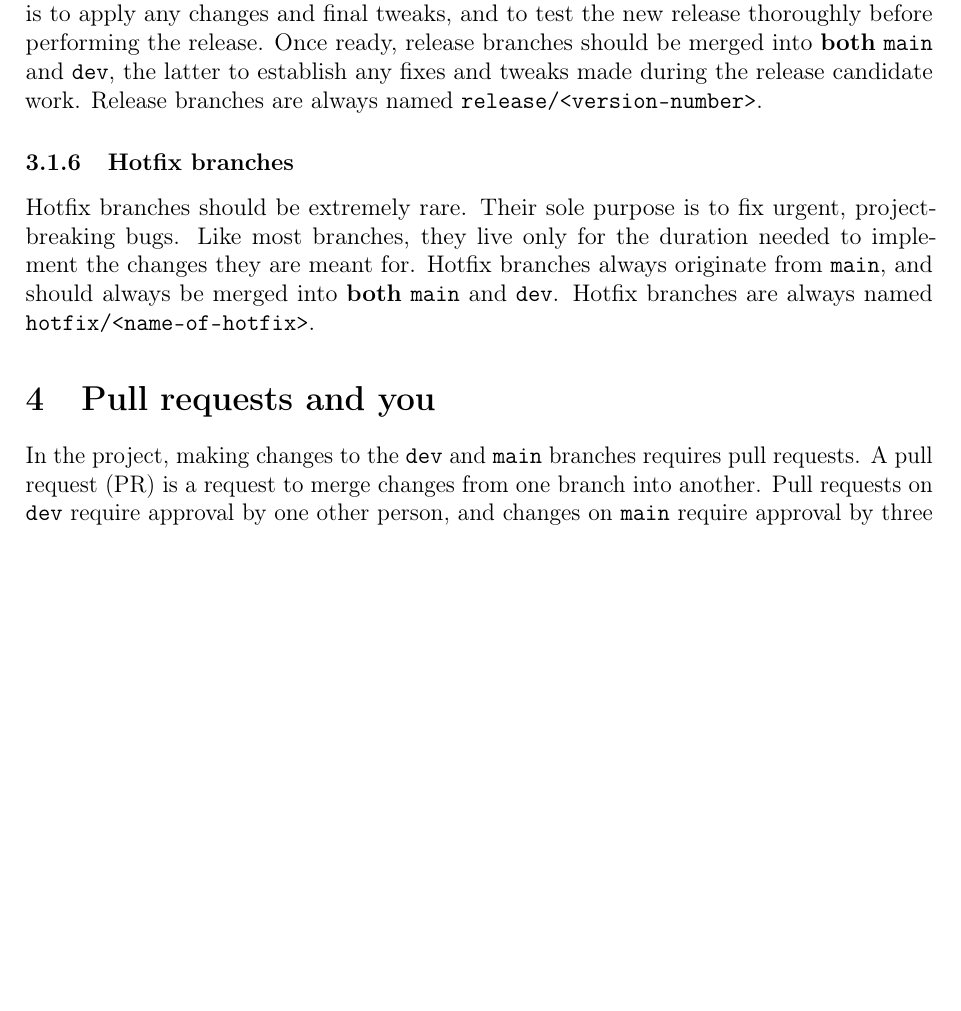
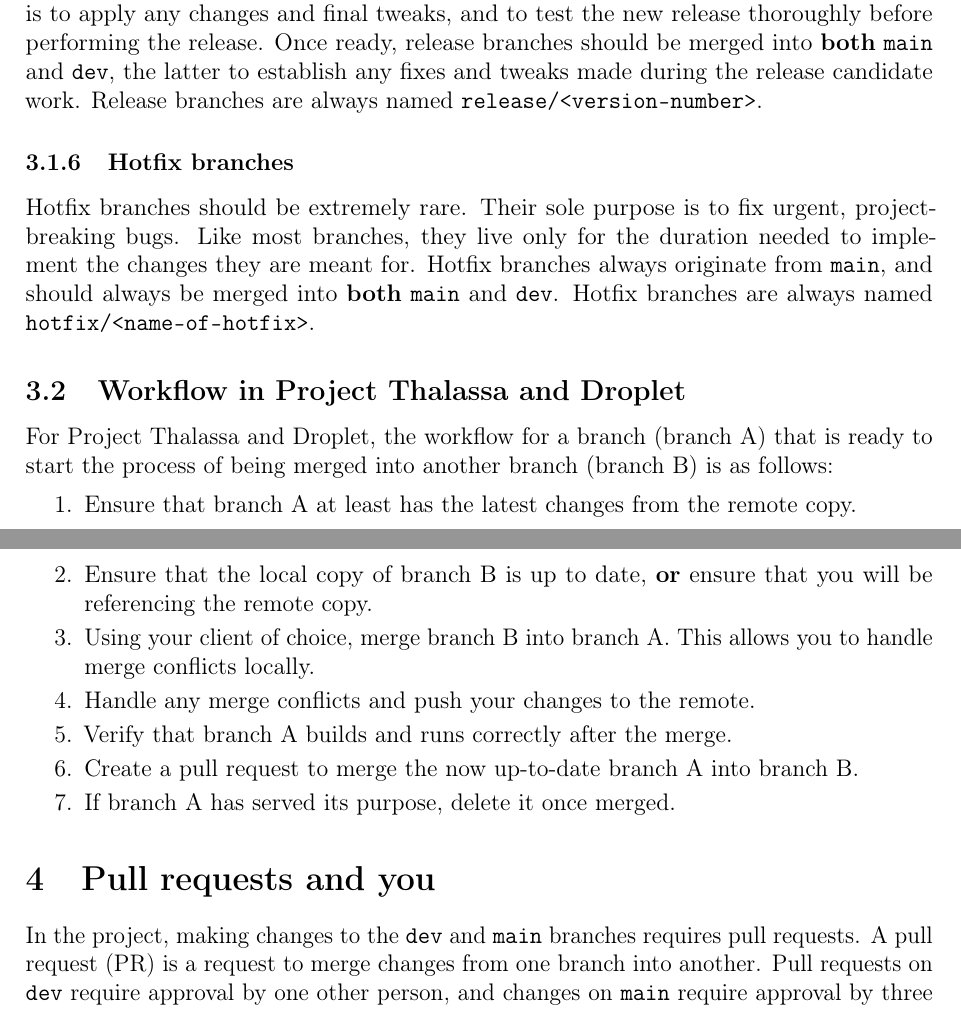
Before and after one commit to HolmstromL/git-for-dummies, a LaTeX document (main.tex): part of page 3 of 7 before the commit and two parts of pages 3 and 4 of 7 after it, the two joined at a grey line, cut so that both start at the same text, the shorter picture padded with empty space. Compiled offline with pdfLaTeX.

Commit message:
new: Added section on workflow description.

```diff
--- a/main.tex
+++ b/main.tex
@@ -134,6 +134,19 @@
         \subsubsection{Hotfix branches}
             Hotfix branches should be extremely rare. Their sole purpose is to fix urgent, project-breaking bugs. Like most branches, they live only for the duration needed to implement the changes they are meant for. Hotfix branches always originate from \verb|main|, and should always be merged into \textbf{both} \verb|main| and \verb|dev|. Hotfix branches are always named \verb|hotfix/<name-of-hotfix>|.
 
+    \subsection{Workflow in Project Thalassa and Droplet}
+    \label{subsec:workflow}
+        For Project Thalassa and Droplet, the workflow for a branch (branch A) that is ready to start the process of being merged into another branch (branch B) is as follows:
+        \begin{enumerate}
+            \item Ensure that branch A at least has the latest changes from the remote copy.
+            \item Ensure that the local copy of branch B is up to date, \textbf{or} ensure that you will be referencing the remote copy.
+            \item Using your client of choice, merge branch B into branch A. This allows you to handle merge conflicts locally.
+            \item Handle any merge conflicts and push your changes to the remote.
+            \item Verify that branch A builds and runs correctly after the merge.
+            \item Create a pull request to merge the now up-to-date branch A into branch B.
+            \item If branch A has served its purpose, delete it once merged.
+        \end{enumerate}
+
 \section{Pull requests and you}
 \label{sec:pr}
     In the project, making changes to the \verb|dev| and \verb|main| branches requires pull requests. A pull request (PR) is a request to merge changes from one branch into another. Pull requests on \verb|dev| require approval by one other person, and changes on \verb|main| require approval by three others. Making changes to any other branches is not regulated and can be done freely.
```
